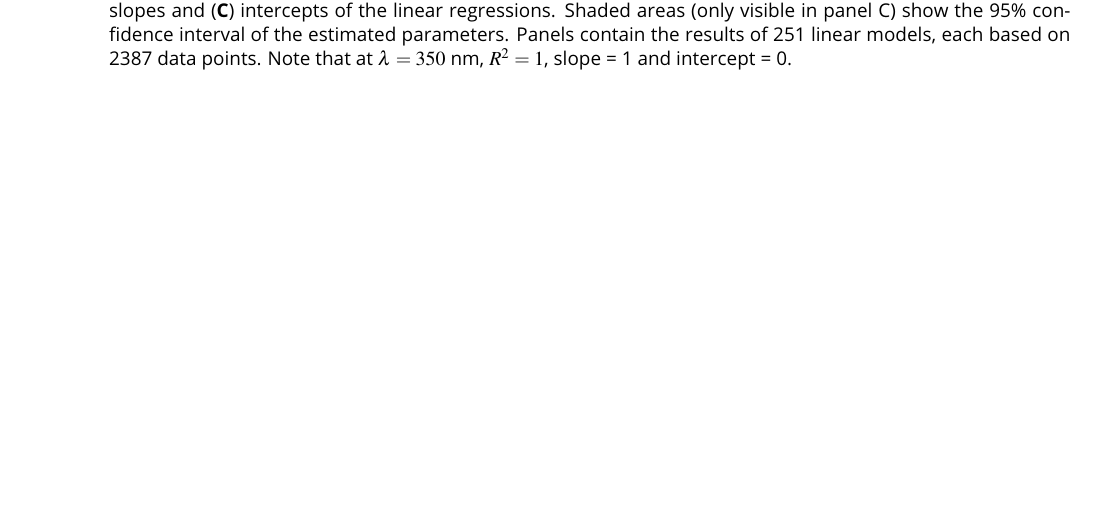
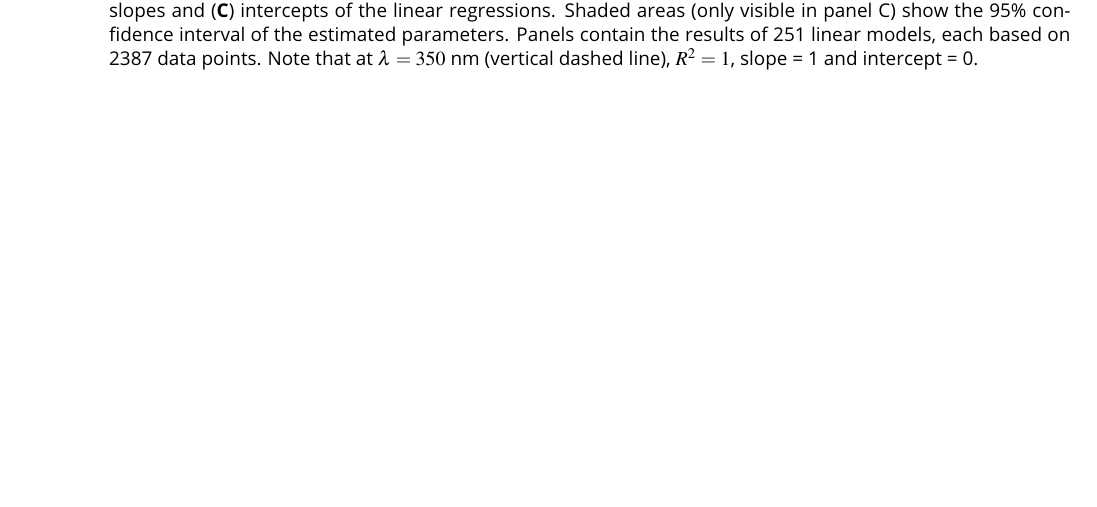
Before and after one commit to PMassicotte/cdoc, a LaTeX document (article/figures/figures.tex): part of page 2 of 8, cut so that both start at the same text. Compiled offline with pdfLaTeX.

Commit message:
work on fig2

```diff
--- a/article/figures/figures.tex
+++ b/article/figures/figures.tex
@@ -38,7 +38,7 @@
 \begin{figure}[h]
 	\centering
 	\includegraphics[scale = 1]{../../graphs/fig2}
-	\caption{Results of the linear regressions between a\textsubscript{CDOM}(350) and a\textsubscript{CDOM}($\lambda$). (\textbf{A}) Determination coefficients ($R^2$), (\textbf{B}) slopes and (\textbf{C}) intercepts of the linear regressions. Shaded areas (only visible in panel C) show the 95\% confidence interval of the estimated parameters. Panels contain the results of 251 linear models, each based on 2387 data points. Note that at $\lambda = 350$ nm, $R^2 = 1$, slope = 1 and intercept = 0.}
+	\caption{Results of the linear regressions between a\textsubscript{CDOM}(350) and a\textsubscript{CDOM}($\lambda$). (\textbf{A}) Determination coefficients ($R^2$), (\textbf{B}) slopes and (\textbf{C}) intercepts of the linear regressions. Shaded areas (only visible in panel C) show the 95\% confidence interval of the estimated parameters. Panels contain the results of 251 linear models, each based on 2387 data points. Note that at $\lambda = 350$ nm (vertical dashed line), $R^2 = 1$, slope = 1 and intercept = 0.}
 \end{figure}
 
 \clearpage
```
Also changed, not shown: 1 other file.
